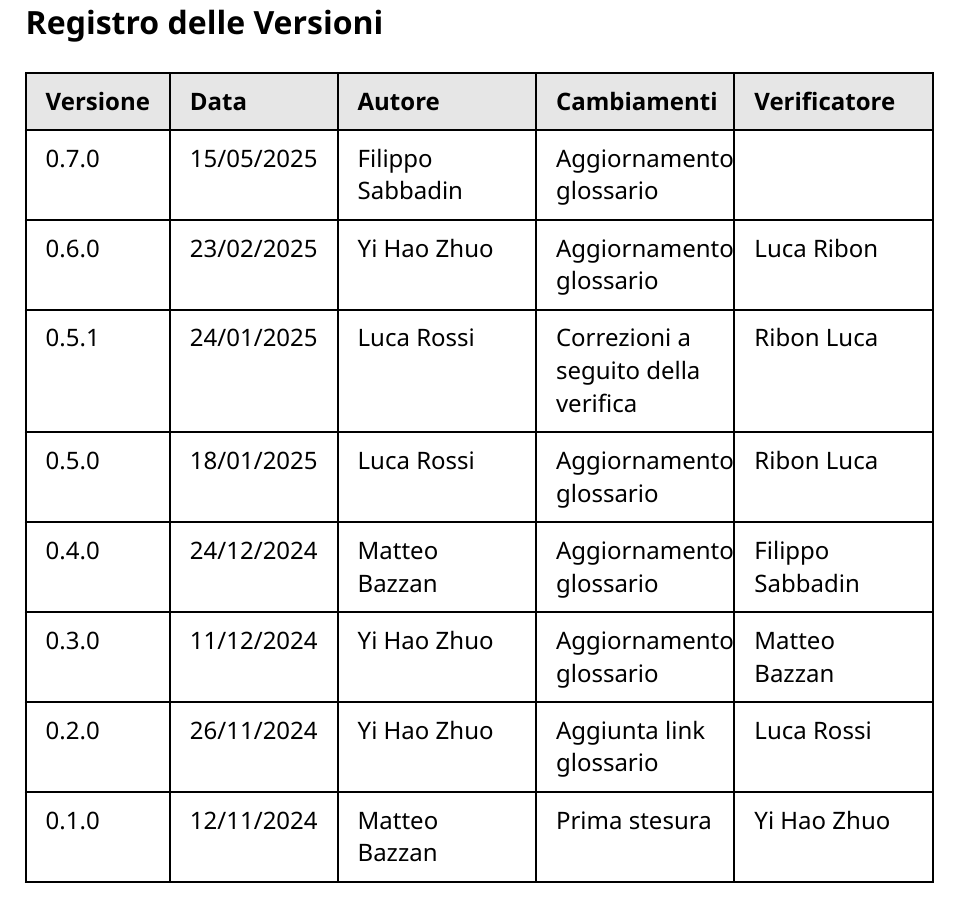
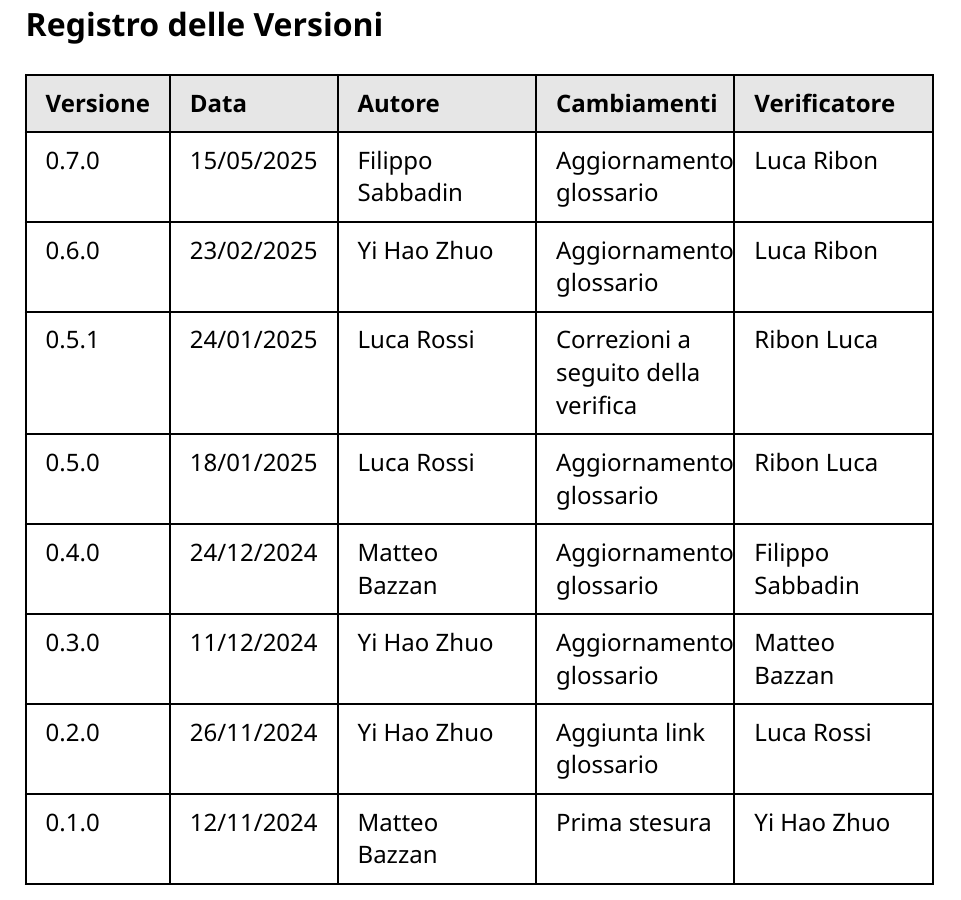
Before and after one commit to CodeHex16/documentazione, a Typst document (glossario/source/glossario.typ): part of page 2 of 33, cut so that both start at the same text. Compiled offline with Typst 0.15.

Commit message:
verificatore;

```diff
--- a/glossario/source/glossario.typ
+++ b/glossario/source/glossario.typ
@@ -13,7 +13,7 @@
         "Yi Hao Zhuo", "Redattore, Verificatore"
     ),
     versioni : (
-        "0.7.0","15/05/2025","Filippo Sabbadin","Aggiornamento glossario","",
+        "0.7.0","15/05/2025","Filippo Sabbadin","Aggiornamento glossario","Luca Ribon",
         "0.6.0","23/02/2025","Yi Hao Zhuo","Aggiornamento glossario","Luca Ribon",
         "0.5.1","24/01/2025","Luca Rossi","Correzioni a seguito della verifica","Ribon Luca",
         "0.5.0","18/01/2025","Luca Rossi","Aggiornamento glossario","Ribon Luca",
```
Also changed, not shown: glossario/source/glossario.typ (3 more changed lines).
